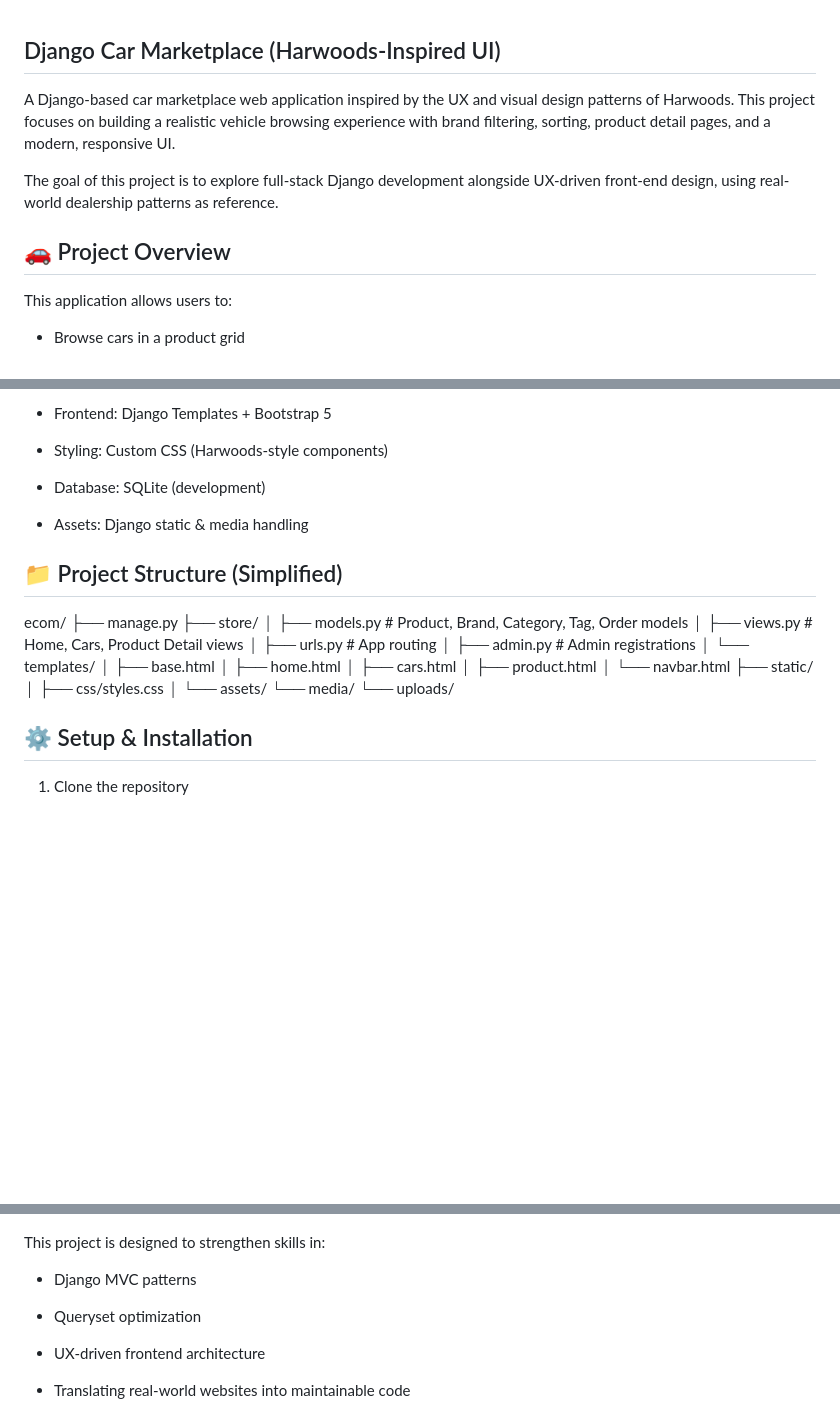
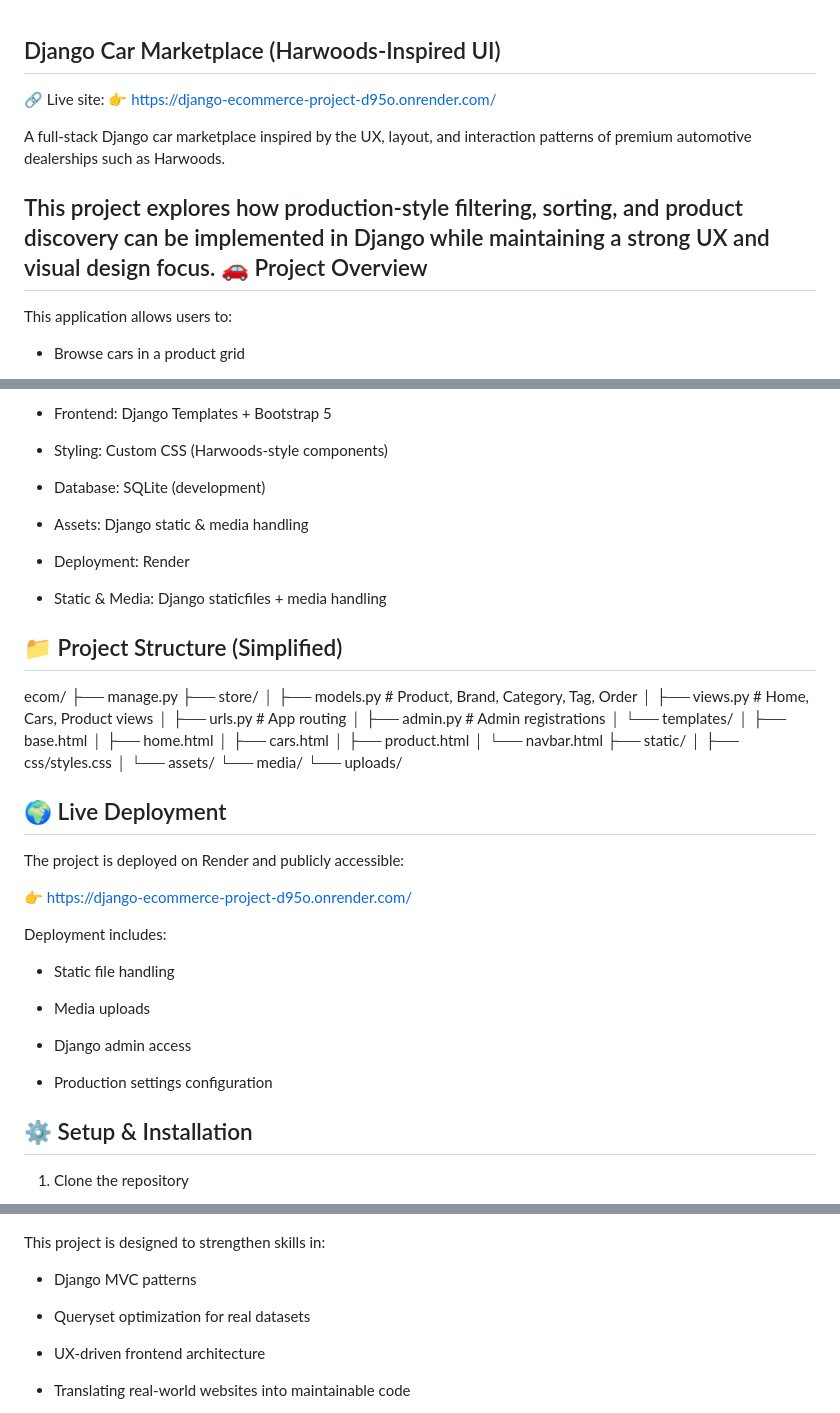
Before and after one commit to StefanKL99/django-ecommerce-, a Markdown page: README.md, 3 parts joined by grey strips. Drawn GitHub-style; blank space fills up the shorter version.

```diff
--- a/README.md
+++ b/README.md
@@ -1,10 +1,11 @@
 Django Car Marketplace (Harwoods-Inspired UI)
 ----
-A Django-based car marketplace web application inspired by the UX and visual design patterns of Harwoods.
-This project focuses on building a realistic vehicle browsing experience with brand filtering, sorting, product detail pages, and a modern, responsive UI.
+🔗 Live site:
+👉 https://django-ecommerce-project-d95o.onrender.com/
 
-The goal of this project is to explore full-stack Django development alongside UX-driven front-end design, using real-world dealership patterns as reference.
+A full-stack Django car marketplace inspired by the UX, layout, and interaction patterns of premium automotive dealerships such as Harwoods.
 
+This project explores how production-style filtering, sorting, and product discovery can be implemented in Django while maintaining a strong UX and visual design focus.
 🚗 Project Overview
 ---------
 This application allows users to:
@@ -79,13 +80,17 @@ Backend / Django
 
 - Assets: Django static & media handling
 
+- Deployment: Render
+
+- Static & Media: Django staticfiles + media handling
+
 📁 Project Structure (Simplified)
 -----------
 ecom/
 ├── manage.py
 ├── store/
-│   ├── models.py        # Product, Brand, Category, Tag, Order models
-│   ├── views.py         # Home, Cars, Product Detail views
+│   ├── models.py        # Product, Brand, Category, Tag, Order
+│   ├── views.py         # Home, Cars, Product views
 │   ├── urls.py          # App routing
 │   ├── admin.py         # Admin registrations
 │   └── templates/
@@ -99,6 +104,24 @@ ecom/
 │   └── assets/
 └── media/
     └── uploads/
+
+🌍 Live Deployment
+-------
+The project is deployed on Render and publicly accessible:
+
+👉 https://django-ecommerce-project-d95o.onrender.com/
+
+Deployment includes:
+
+- Static file handling
+
+- Media uploads
+
+- Django admin access
+
+- Production settings configuration
+
+
 
 ⚙️ Setup & Installation
 ---------
@@ -174,7 +197,7 @@ This project is designed to strengthen skills in:
 
 - Django MVC patterns
 
-- Queryset optimization
+- Queryset optimization for real datasets
 
 - UX-driven frontend architecture
 
```
